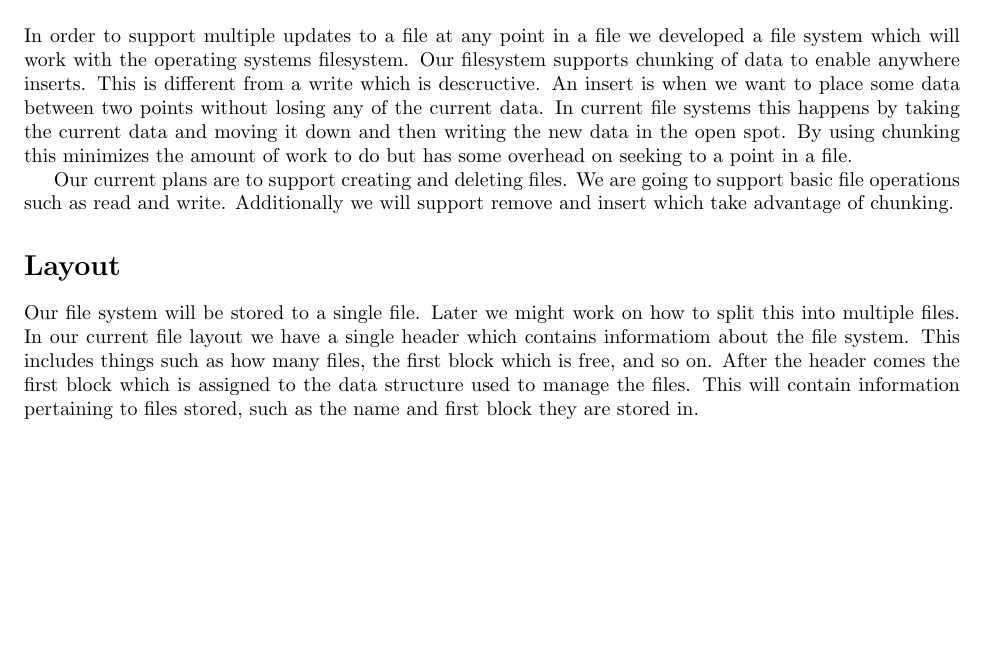
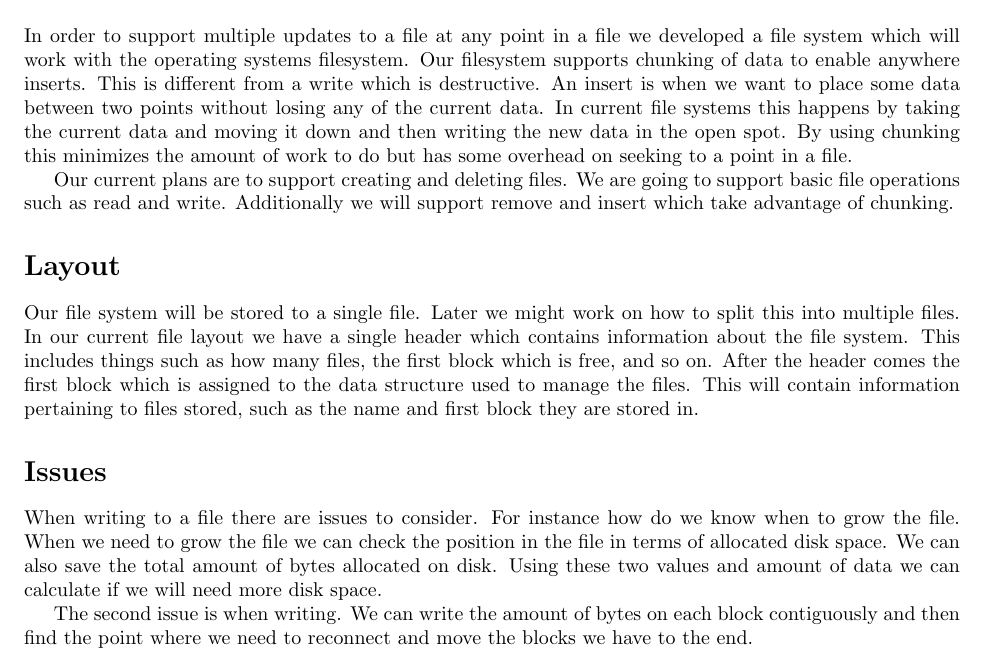
Before and after one commit to gabloe/VrbskyDB, a LaTeX document (doc/FileSystem.tex): part of the page, cut so that both start at the same text, the shorter picture padded with empty space. Compiled offline with pdfLaTeX.

Commit message:
Updated documentation

```diff
--- a/doc/FileSystem.tex
+++ b/doc/FileSystem.tex
@@ -11,7 +11,7 @@
 In order to support multiple updates to a file at any point in a file we
 developed a file system which will work with the operating systems filesystem.
 Our filesystem supports chunking of data to enable anywhere inserts.
-This is different from a write which is descructive.
+This is different from a write which is destructive.
 An insert is when we want to place some data between two points without losing any of the current data.
 In current file systems this happens by taking the current data and moving it down and then writing the new data in the open spot.
 By using chunking this minimizes the amount of work to do but has some overhead on seeking to a point in a file.
@@ -25,10 +25,21 @@ Additionally we will support remove and insert which take advantage of chunking.
 
 Our file system will be stored to a single file.
 Later we might work on how to split this into multiple files.
-In our current file layout we have a single header which contains informatiom about the file system.
+In our current file layout we have a single header which contains information about the file system.
 This includes things such as how many files, the first block which is free, and so on.
 After the header comes the first block which is assigned to the data structure used to manage the files.
 This will contain information pertaining to files stored, such as the name and first block they are stored in.
 
+\section*{Issues}
+
+When writing to a file there are issues to consider.
+For instance how do we know when to grow the file.
+When we need to grow the file we can check the position in the file in terms of allocated disk space.
+We can also save the total amount of bytes allocated on disk.
+Using these two values and amount of data we can calculate if we will need more disk space.
+
+The second issue is when writing.  We can write the amount of bytes on each block contiguously and then
+find the point where we need to reconnect and move the blocks we have to the end.
+
 
 \end{document}
```
Also changed, not shown: 2 other files.
